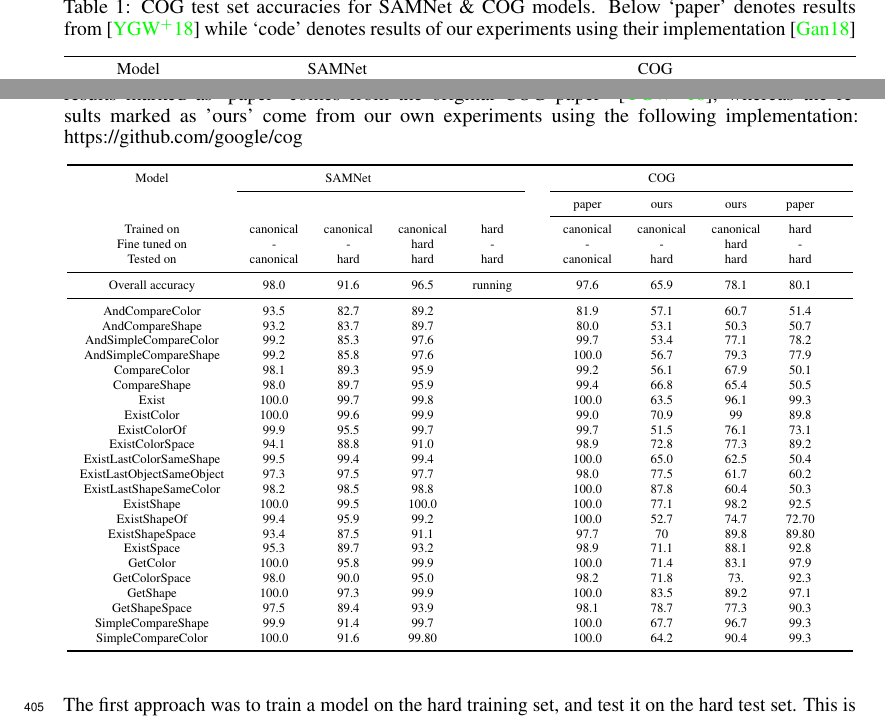
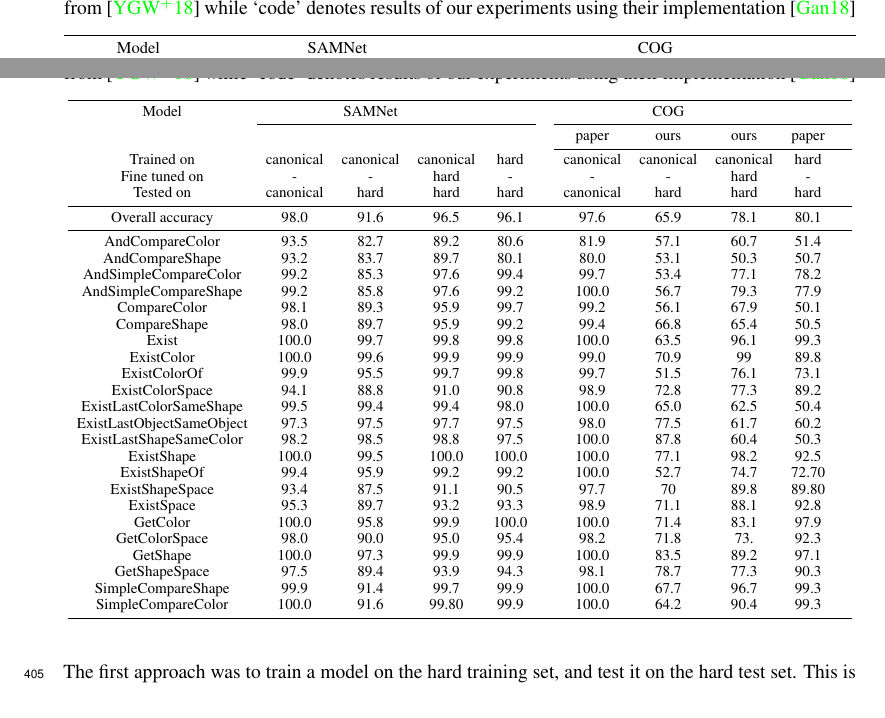
Before and after one commit to IBM/mi-visual-reasoning-pubs, a LaTeX paper (2019_neurips_vigil/vigil_2019_main.tex, which reads 2019_neurips_vigil/appendix_model.tex): two parts of pages 4 and 12 of 13, joined at a grey line, cut at the place of the change. Compiled offline with pdfLaTeX.

Commit message:
Table in appendix

```diff
--- a/2019_neurips_vigil/appendix_model.tex
+++ b/2019_neurips_vigil/appendix_model.tex
@@ -467,18 +467,9 @@ As we can see in Table 2 we could achieve a 12\% improvement for the canonical d
 The large improvement in these memory-intensive tasks indicate that the SAMNet's external memory plays a crucial role in our results.
 The training and implementation details are in appendix.
 
-
-
-
-
-
-
-
 \begin{table}[t]
-	\tiny
-
-	\caption{COG test set accuracies for  SAMNet \& COG models. For the COG section, the results marked as 'paper' comes from the original COG paper ~\cite{yang2018dataset}, whereas the results marked as 'ours' come from our own experiments using the following implementation: https://github.com/google/cog }
-
+\caption{COG test set accuracies for SAMNet \& COG models. Below `paper' denotes results from~\cite{yang2018dataset}
+	while `code' denotes results of our experiments using their implementation~\cite{yang2018implement}}
 \resizebox{\textwidth}{!}{
 \centering
 \begin{tabular}{ccccccccccc}
@@ -492,45 +483,33 @@ The training and implementation details are in appendix.
 	Tested on        & canonical & hard & hard & hard &            &canonical  & hard & hard & hard  \\
 	\midrule
 
-			Overall accuracy & 98.0 & 91.6 & 96.5  & running &           & 97.6  & 65.9 & 78.1& 80.1 \\
+	Overall accuracy & 98.0 & 91.6 & 96.5  & 96.1 &           & 97.6  & 65.9 & 78.1& 80.1 \\
 
 	\midrule
 
-
-			AndCompareColor	&	93.5		&	82.7	&	89.2	&&		&81.9	&57.1& 60.7&	51.4
-			\\
-			AndCompareShape	&	93.2 		&	83.7	&	89.7	&&	&	80.0	&53.1	&50.3&50.7\\
-			AndSimpleCompareColor	&	99.2	&		85.3	&	97.6	&	&	&99.7&	53.4&77.1&	78.2\\
-			AndSimpleCompareShape	&	99.2&			85.8	&	97.6	&&	&	100.0	&56.7&79.3&	77.9\\
-			CompareColor	&	98.1		&	89.3	&	95.9	&&		&99.2&	56.1&67.9&	50.1\\
-			CompareShape	&	98.0	&		89.7	&	95.9	&&	&99.4	&66.8	&65.4&50.5
-			\\
-			Exist	&	100.0	&		99.7	&	99.8		&&	&	100.0&	63.5&96.1&	99.3\\
-			ExistColor	&	100.0		&	99.6	&	99.9	&&	&	99.0&	70.9&99&	89.8\\
-			ExistColorOf	&	99.9	&		95.5	&	99.7		& & &	99.7&	51.5&76.1&	73.1\\
-			ExistColorSpace	&94.1		&	88.8	&	91.0	&& &	98.9	&72.8	&77.3&89.2\\
-			ExistLastColorSameShape	&	99.5		&	99.4	&99.4	&&		&100.0	&65.0&62.5&	50.4
-			\\
-			ExistLastObjectSameObject	&	97.3	&		97.5	&	97.7	&&	&	98.0&	77.5	&61.7&60.2\\
-			ExistLastShapeSameColor	&	98.2		&	98.5&	98.8	&&	&	100.0&	87.8&60.4&	50.3\\
-			ExistShape	&	100.0	&	99.5	&	100.0	&&&	100.0&	77.1	&98.2&92.5\\
-			ExistShapeOf	&	99.4		&	95.9	&	99.2	&&&100.0	&52.7&74.7&72.70\\
-			ExistShapeSpace &	93.4		&	87.5	&	91.1	&&&97.7 &70	&89.8&89.80& \\
-			ExistSpace	&	95.3	&	89.7	&	93.2	&&		&	98.9	&71.1	&88.1&92.8\\
-			GetColor	&	100.0		&	95.8&	99.9	&& &	100.0&	71.4&83.1&	97.9\\
-			GetColorSpace	&	98.0		&	90.0	&	95.0&	& &	98.2	&71.8&73.&	92.3\\
-			GetShape	&	100.0		&	97.3&	99.9&	&	&	100.0  &83.5&89.2&	97.1
-			\\
-			GetShapeSpace	&	97.5	&	89.4	&	93.9	&&&	98.1  &78.7	&77.3&	90.3\\
-			SimpleCompareShape	&	99.9		&	91.4	&	99.7	&	&&	100.0 & 67.7&96.7&	99.3\\
-			SimpleCompareColor	&	100.0 		&	91.6  &	99.80&	&	&	100.0&	64.2&90.4&	99.3	  \\
-
-
-
-
-
-
-
+	AndCompareColor			&	93.5	&	82.7	&	89.2	&	80.6	&	&	81.9	&	57.1	&	60.7	&	51.4	 \\
+	AndCompareShape			&	93.2	&	83.7	&	89.7	&	80.1	&	&	80.0	&	53.1	&	50.3	&	50.7 \\
+	AndSimpleCompareColor		&	99.2	&	85.3	&	97.6	&	99.4	&	&	99.7	&	53.4	&	77.1	&	78.2 \\
+	AndSimpleCompareShape		&	99.2	&	85.8	&	97.6	&	99.2	&	&	100.0	&	56.7	&	79.3	&	77.9 \\
+	CompareColor			&	98.1	&	89.3	&	95.9	&	99.7	&	&	99.2	&	56.1	&	67.9	&	50.1 \\
+	CompareShape			&	98.0	&	89.7	&	95.9	&	99.2	&	&	99.4	&	66.8	&	65.4	&	50.5	 \\
+	Exist				&	100.0	&	99.7	&	99.8	&	99.8	&	&	100.0	&	63.5	&	96.1	&	99.3 \\
+	ExistColor			&	100.0	&	99.6	&	99.9	&	99.9	&	&	99.0	&	70.9	&	99	&	89.8 \\
+	ExistColorOf			&	99.9	&	95.5	&	99.7	&	99.8	&	&	99.7	&	51.5	&	76.1	&	73.1 \\
+	ExistColorSpace			&	94.1	&	88.8	&	91.0	&	90.8	&	&	98.9	&	72.8	&	77.3	&	89.2 \\
+	ExistLastColorSameShape		&	99.5	&	99.4	&	99.4	&	98.0	&	&	100.0	&	65.0	&	62.5	&	50.4 \\
+	ExistLastObjectSameObject	&	97.3	&	97.5	&	97.7	&	97.5	&	&	98.0	&	77.5	&	61.7	&	60.2 \\
+	ExistLastShapeSameColor		&	98.2	&	98.5	&	98.8	&	97.5	&	&	100.0	&	87.8	&	60.4	&	50.3 \\
+	ExistShape			&	100.0	&	99.5	&	100.0	&	100.0	&	&	100.0	&	77.1	&	98.2	&	92.5 \\
+	ExistShapeOf			&	99.4	&	95.9	&	99.2	&	99.2	&	&	100.0	&	52.7	&	74.7	&	72.70 \\
+	ExistShapeSpace			&	93.4	&	87.5	&	91.1	&	90.5	&	&	97.7	&	70	&	89.8	&	89.80 \\
+	ExistSpace			&	95.3	&	89.7	&	93.2	&	93.3	&	&	98.9	&	71.1	&	88.1	&	92.8 \\
+	GetColor			&	100.0	&	95.8	&	99.9	&	100.0	&	&	100.0	&	71.4	&	83.1	&	97.9 \\
+	GetColorSpace			&	98.0	&	90.0	&	95.0	&	95.4	&	&	98.2	&	71.8	&	73.	&	92.3 \\
+	GetShape			&	100.0	&	97.3	&	99.9	&	99.9	&	&	100.0	&	83.5	&	89.2	&	97.1	 \\
+	GetShapeSpace			&	97.5	&	89.4	&	93.9	&	94.3	&	&	98.1	&	78.7	&	77.3	&	90.3 \\
+	SimpleCompareShape		&	99.9	&	91.4	&	99.7	&	99.9	&	&	100.0	&	67.7	&	96.7	&	99.3 \\
+	SimpleCompareColor		&	100.0	&	91.6	&	99.80	&	99.9	&	&	100.0	&	64.2	&	90.4	&	99.3 \\
 	\bottomrule
 \end{tabular}
 }
```
Also changed, not shown: 2019_neurips_vigil/experiments.tex (+0 -2 lines). Lines whose indentation alone changed are shown as unchanged.
